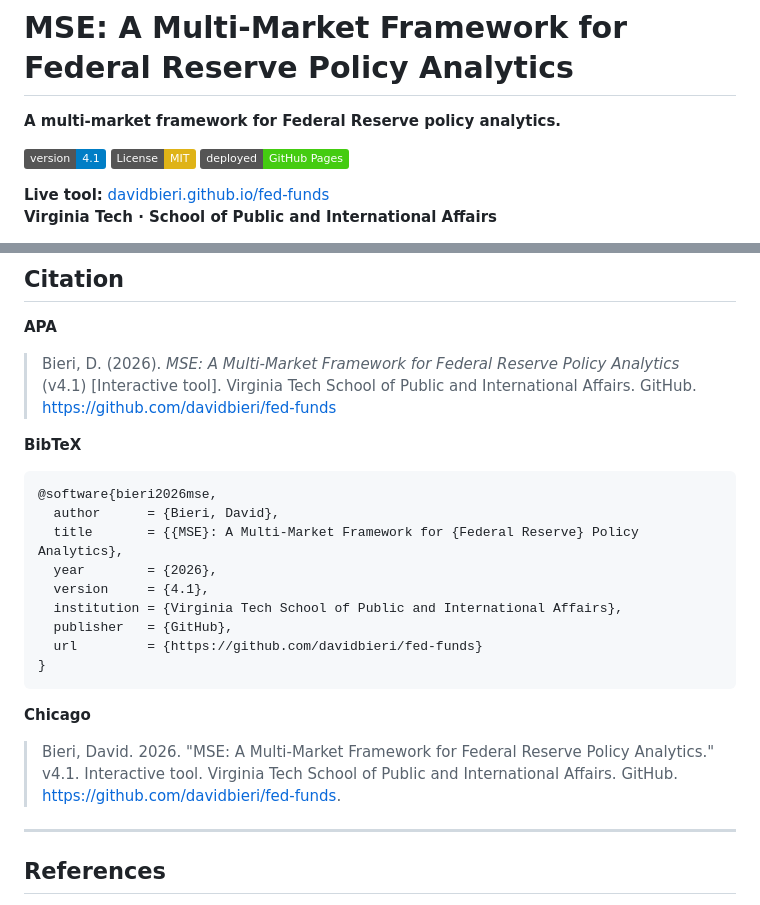
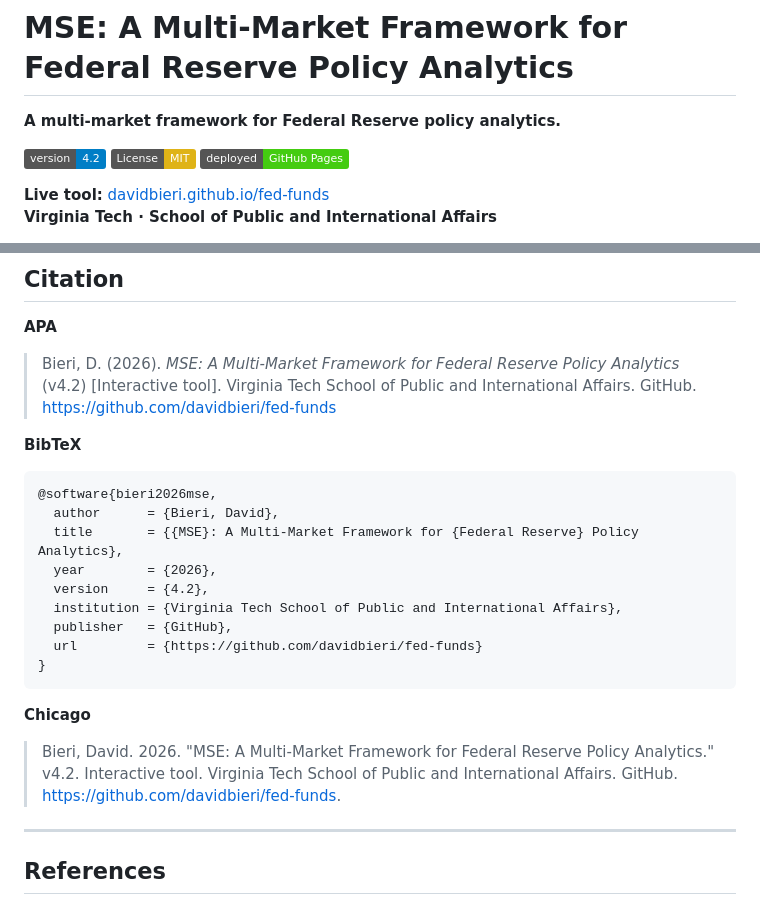
Before and after one commit to davidbieri/fed-funds, a Markdown page: README.md, 2 parts joined by grey strips. Drawn GitHub-style; badges without logos.

Commit message:
fix: README version badge 4.1 -> 4.2 (lost in merge conflict resolution)

````diff
--- a/README.md
+++ b/README.md
@@ -2,7 +2,7 @@
 
 **A multi-market framework for Federal Reserve policy analytics.**
 
-[![Version](https://img.shields.io/badge/version-4.1-blue)](https://github.com/davidbieri/fed-funds/blob/main/CHANGELOG.md)
+[![Version](https://img.shields.io/badge/version-4.2-blue)](https://github.com/davidbieri/fed-funds/blob/main/CHANGELOG.md)
 [![License: MIT](https://img.shields.io/badge/License-MIT-yellow.svg)](https://opensource.org/licenses/MIT)
 [![GitHub Pages](https://img.shields.io/badge/deployed-GitHub%20Pages-brightgreen)](https://davidbieri.github.io/fed-funds/)
 
@@ -347,7 +347,7 @@ Where MSE extends beyond WIRP: prediction market integration (Kalshi, Polymarket
 ## Citation
 
 **APA**
-> Bieri, D. (2026). *MSE: A Multi-Market Framework for Federal Reserve Policy Analytics* (v4.1) [Interactive tool]. Virginia Tech School of Public and International Affairs. GitHub. https://github.com/davidbieri/fed-funds
+> Bieri, D. (2026). *MSE: A Multi-Market Framework for Federal Reserve Policy Analytics* (v4.2) [Interactive tool]. Virginia Tech School of Public and International Affairs. GitHub. https://github.com/davidbieri/fed-funds
 
 **BibTeX**
 ```bibtex
@@ -355,7 +355,7 @@ Where MSE extends beyond WIRP: prediction market integration (Kalshi, Polymarket
   author      = {Bieri, David},
   title       = {{MSE}: A Multi-Market Framework for {Federal Reserve} Policy Analytics},
   year        = {2026},
-  version     = {4.1},
+  version     = {4.2},
   institution = {Virginia Tech School of Public and International Affairs},
   publisher   = {GitHub},
   url         = {https://github.com/davidbieri/fed-funds}
@@ -363,7 +363,7 @@ Where MSE extends beyond WIRP: prediction market integration (Kalshi, Polymarket
 ```
 
 **Chicago**
-> Bieri, David. 2026. "MSE: A Multi-Market Framework for Federal Reserve Policy Analytics." v4.1. Interactive tool. Virginia Tech School of Public and International Affairs. GitHub. https://github.com/davidbieri/fed-funds.
+> Bieri, David. 2026. "MSE: A Multi-Market Framework for Federal Reserve Policy Analytics." v4.2. Interactive tool. Virginia Tech School of Public and International Affairs. GitHub. https://github.com/davidbieri/fed-funds.
 
 ---
 
````
